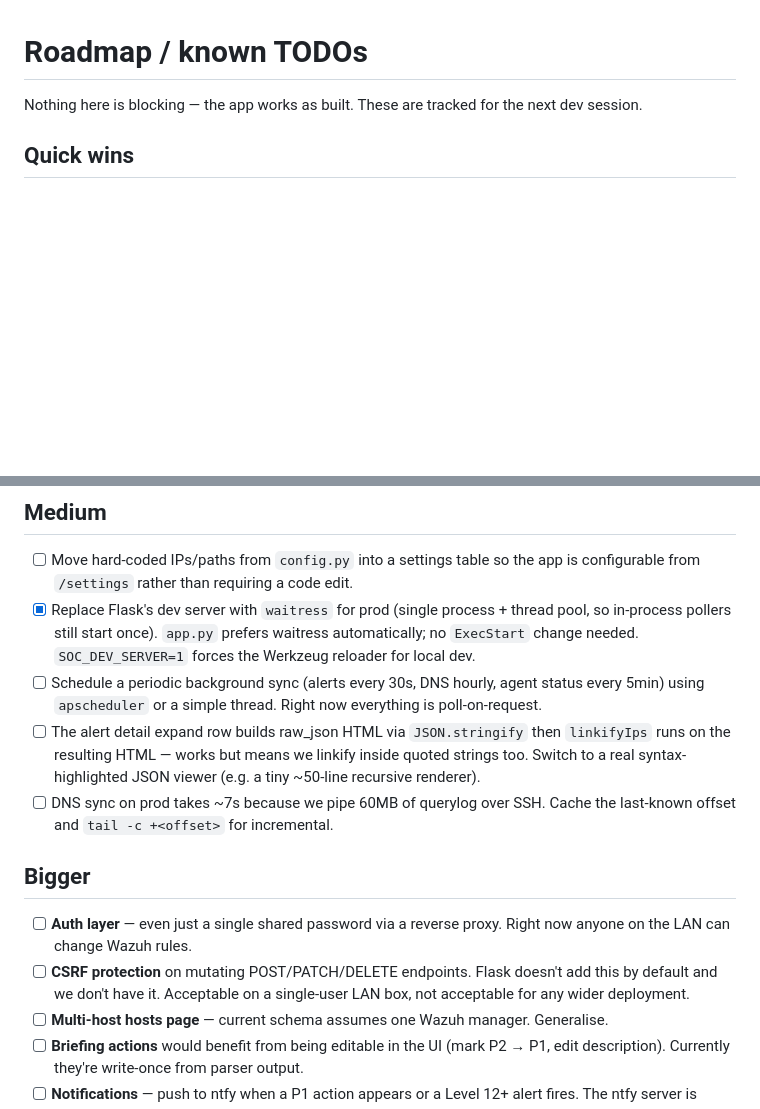
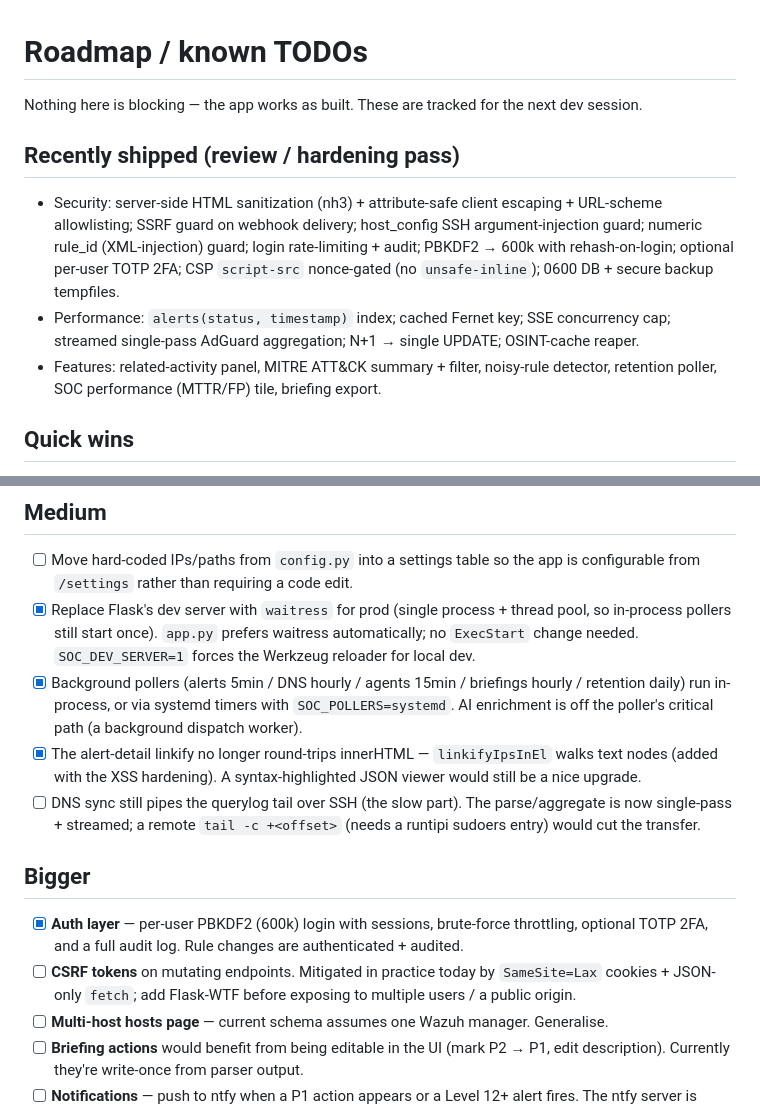
Before and after one commit to ajacks-595/homesoc, a Markdown page: ROADMAP.md, 2 parts joined by grey strips. Rendered like a GitHub page; blank space fills up the shorter version.

Commit message:
docs: mark roadmap/open items resolved in the review pass
Reflects the security/perf/feature work: auth layer (2FA, throttle, PBKDF2
600k), CSP nonces, SSRF/SSH/XML-injection guards, perf indexes/caching/SSE cap,
and the new analyst features. Updates the stale WSGI and PBKDF2 notes.

Co-Authored-By: Claude Opus 4.8 (1M context) <noreply@anthropic.com>

```diff
--- a/ROADMAP.md
+++ b/ROADMAP.md
@@ -2,6 +2,19 @@
 
 Nothing here is blocking — the app works as built. These are tracked for the
 next dev session.
+
+## Recently shipped (review / hardening pass)
+- Security: server-side HTML sanitization (nh3) + attribute-safe client
+  escaping + URL-scheme allowlisting; SSRF guard on webhook delivery;
+  host_config SSH argument-injection guard; numeric rule_id (XML-injection)
+  guard; login rate-limiting + audit; PBKDF2 → 600k with rehash-on-login;
+  optional per-user TOTP 2FA; CSP `script-src` nonce-gated (no `unsafe-inline`);
+  0600 DB + secure backup tempfiles.
+- Performance: `alerts(status, timestamp)` index; cached Fernet key; SSE
+  concurrency cap; streamed single-pass AdGuard aggregation; N+1 → single
+  UPDATE; OSINT-cache reaper.
+- Features: related-activity panel, MITRE ATT&CK summary + filter, noisy-rule
+  detector, retention poller, SOC performance (MTTR/FP) tile, briefing export.
 
 ## Quick wins
 - [ ] First-run bootstrap doesn't call `sync_agent_status()`, so the Hosts
@@ -22,22 +35,24 @@ next dev session.
       thread pool, so in-process pollers still start once). `app.py` prefers
       waitress automatically; no `ExecStart` change needed. `SOC_DEV_SERVER=1`
       forces the Werkzeug reloader for local dev.
-- [ ] Schedule a periodic background sync (alerts every 30s, DNS hourly,
-      agent status every 5min) using `apscheduler` or a simple thread. Right
-      now everything is poll-on-request.
-- [ ] The alert detail expand row builds raw_json HTML via `JSON.stringify`
-      then `linkifyIps` runs on the resulting HTML — works but means we
-      linkify inside quoted strings too. Switch to a real syntax-highlighted
-      JSON viewer (e.g. a tiny ~50-line recursive renderer).
-- [ ] DNS sync on prod takes ~7s because we pipe 60MB of querylog over SSH.
-      Cache the last-known offset and `tail -c +<offset>` for incremental.
+- [x] Background pollers (alerts 5min / DNS hourly / agents 15min / briefings
+      hourly / retention daily) run in-process, or via systemd timers with
+      `SOC_POLLERS=systemd`. AI enrichment is off the poller's critical path
+      (a background dispatch worker).
+- [x] The alert-detail linkify no longer round-trips innerHTML —
+      `linkifyIpsInEl` walks text nodes (added with the XSS hardening). A
+      syntax-highlighted JSON viewer would still be a nice upgrade.
+- [ ] DNS sync still pipes the querylog tail over SSH (the slow part). The
+      parse/aggregate is now single-pass + streamed; a remote `tail -c +<offset>`
+      (needs a runtipi sudoers entry) would cut the transfer.
 
 ## Bigger
-- [ ] **Auth layer** — even just a single shared password via a reverse proxy.
-      Right now anyone on the LAN can change Wazuh rules.
-- [ ] **CSRF protection** on mutating POST/PATCH/DELETE endpoints. Flask
-      doesn't add this by default and we don't have it. Acceptable on a
-      single-user LAN box, not acceptable for any wider deployment.
+- [x] **Auth layer** — per-user PBKDF2 (600k) login with sessions, brute-force
+      throttling, optional TOTP 2FA, and a full audit log. Rule changes are
+      authenticated + audited.
+- [ ] **CSRF tokens** on mutating endpoints. Mitigated in practice today by
+      `SameSite=Lax` cookies + JSON-only `fetch`; add Flask-WTF before exposing
+      to multiple users / a public origin.
 - [ ] **Multi-host hosts page** — current schema assumes one Wazuh manager.
       Generalise.
 - [ ] **Briefing actions** would benefit from being editable in the UI
```
Also changed, not shown: CLAUDE.md (+18 -8 lines).
